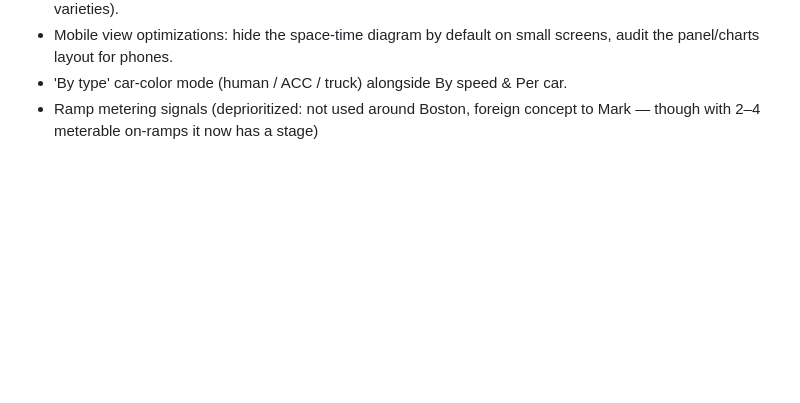
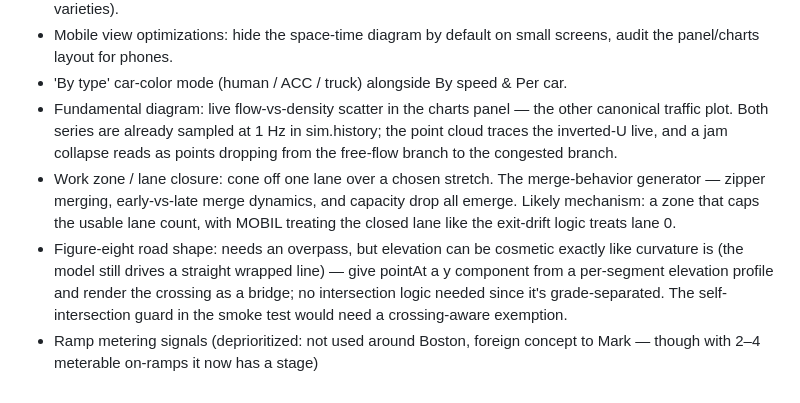
Before and after one commit to markleary/highway-traffic-simulator, a Markdown page: CLAUDE.md, the part around the change. Drawn GitHub-style; blank space fills up the shorter version.

Commit message:
Add the fundamental diagram, work zone, and figure-eight to the roadmap
Three more, with implementation sketches in CLAUDE.md: the flow-vs-
density scatter (series already sampled), lane closures (MOBIL drift
like the exit logic), and a figure-eight shape (elevation cosmetic
like curvature; the crossing is a grade-separated bridge).

Co-Authored-By: Claude Fable 5 <noreply@anthropic.com>

```diff
--- a/CLAUDE.md
+++ b/CLAUDE.md
@@ -163,5 +163,20 @@ test/smoke.js          runs the sim headless under several parameter regimes
 - Mobile view optimizations: hide the space-time diagram by default on small
   screens, audit the panel/charts layout for phones.
 - 'By type' car-color mode (human / ACC / truck) alongside By speed & Per car.
+- Fundamental diagram: live flow-vs-density scatter in the charts panel — the
+  other canonical traffic plot. Both series are already sampled at 1 Hz in
+  sim.history; the point cloud traces the inverted-U live, and a jam collapse
+  reads as points dropping from the free-flow branch to the congested branch.
+- Work zone / lane closure: cone off one lane over a chosen stretch. The
+  merge-behavior generator — zipper merging, early-vs-late merge dynamics, and
+  capacity drop all emerge. Likely mechanism: a zone that caps the usable lane
+  count, with MOBIL treating the closed lane like the exit-drift logic treats
+  lane 0.
+- Figure-eight road shape: needs an overpass, but elevation can be cosmetic
+  exactly like curvature is (the model still drives a straight wrapped line) —
+  give pointAt a y component from a per-segment elevation profile and render
+  the crossing as a bridge; no intersection logic needed since it's
+  grade-separated. The self-intersection guard in the smoke test would need a
+  crossing-aware exemption.
 - Ramp metering signals (deprioritized: not used around Boston, foreign concept
   to Mark — though with 2–4 meterable on-ramps it now has a stage)
```
Also changed, not shown: README.md (+5 -0 lines).
